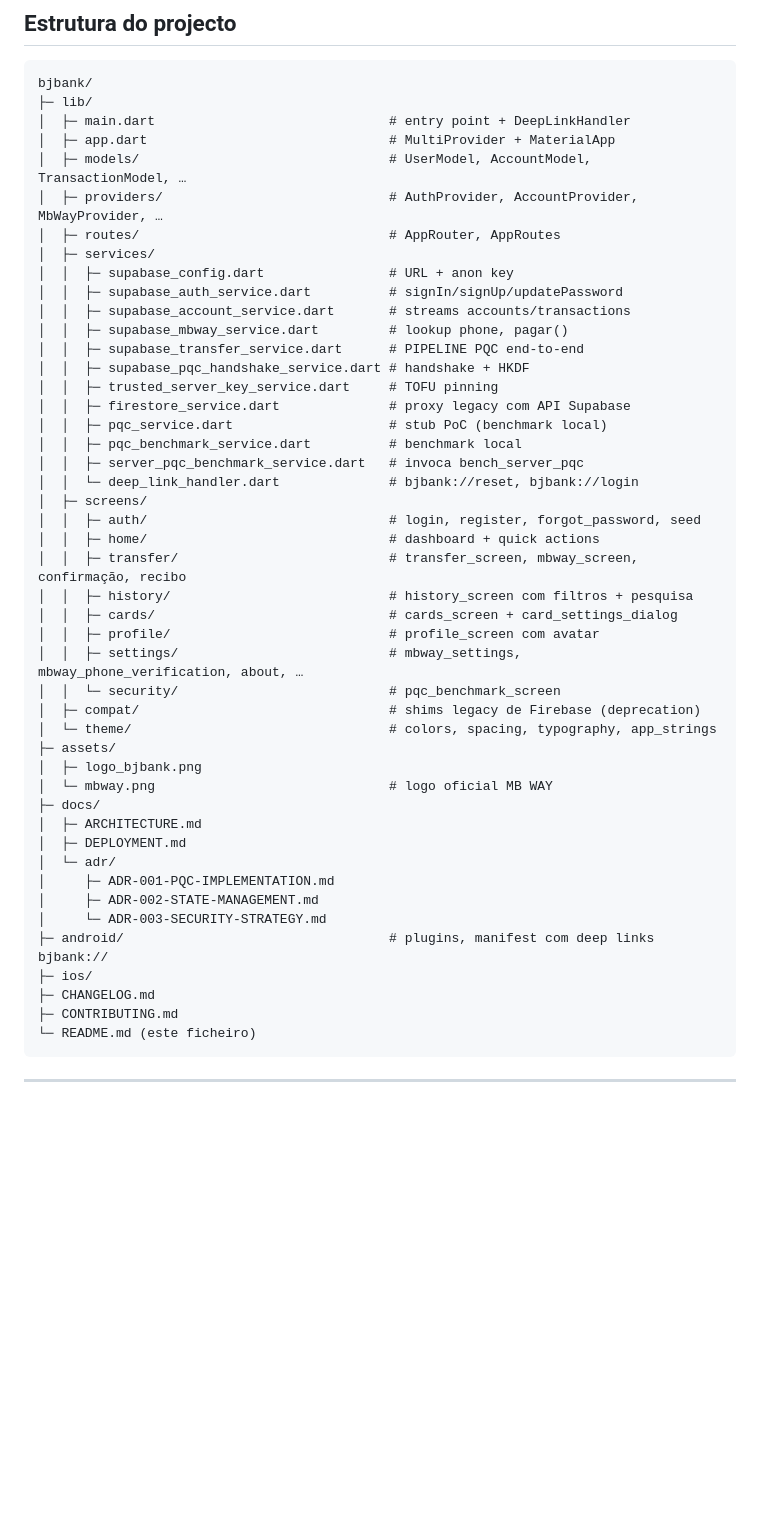
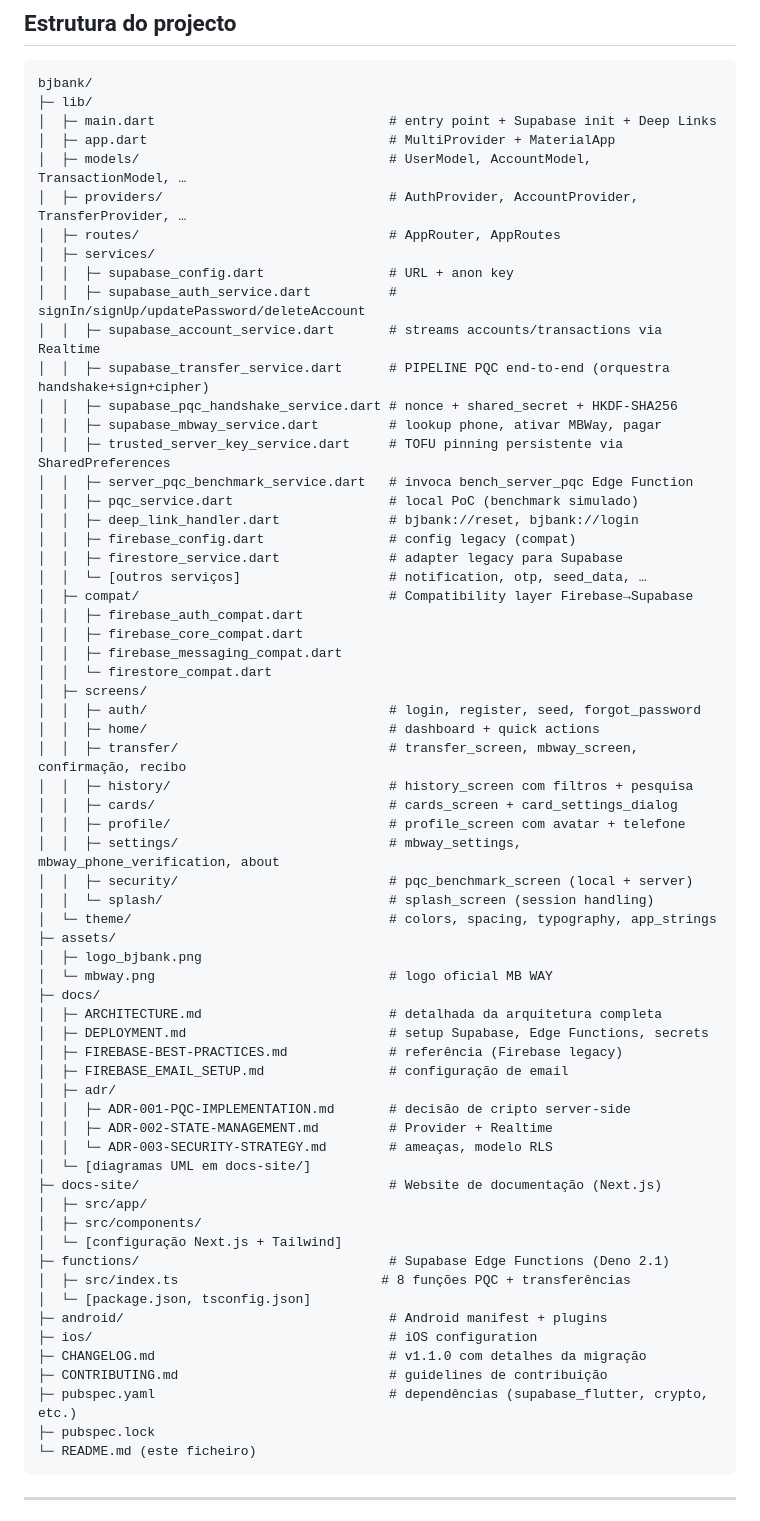
Before and after one commit to VagnerBomJesus/BJBank, a Markdown page: README.md, the part around one of its changes. Drawn GitHub-style; blank space fills up the shorter version.

````diff
--- a/README.md
+++ b/README.md
@@ -195,49 +184,67 @@ Diagrama detalhado: `MCiber/diagramas/06_seq_transferencia_iban.drawio`.
 ```
 bjbank/
 ├─ lib/
-│  ├─ main.dart                              # entry point + DeepLinkHandler
+│  ├─ main.dart                              # entry point + Supabase init + Deep Links
 │  ├─ app.dart                               # MultiProvider + MaterialApp
 │  ├─ models/                                # UserModel, AccountModel, TransactionModel, …
-│  ├─ providers/                             # AuthProvider, AccountProvider, MbWayProvider, …
+│  ├─ providers/                             # AuthProvider, AccountProvider, TransferProvider, …
 │  ├─ routes/                                # AppRouter, AppRoutes
 │  ├─ services/
 │  │  ├─ supabase_config.dart                # URL + anon key
-│  │  ├─ supabase_auth_service.dart          # signIn/signUp/updatePassword
-│  │  ├─ supabase_account_service.dart       # streams accounts/transactions
-│  │  ├─ supabase_mbway_service.dart         # lookup phone, pagar()
-│  │  ├─ supabase_transfer_service.dart      # PIPELINE PQC end-to-end
-│  │  ├─ supabase_pqc_handshake_service.dart # handshake + HKDF
-│  │  ├─ trusted_server_key_service.dart     # TOFU pinning
-│  │  ├─ firestore_service.dart              # proxy legacy com API Supabase
-│  │  ├─ pqc_service.dart                    # stub PoC (benchmark local)
-│  │  ├─ pqc_benchmark_service.dart          # benchmark local
-│  │  ├─ server_pqc_benchmark_service.dart   # invoca bench_server_pqc
-│  │  └─ deep_link_handler.dart              # bjbank://reset, bjbank://login
+│  │  ├─ supabase_auth_service.dart          # signIn/signUp/updatePassword/deleteAccount
+│  │  ├─ supabase_account_service.dart       # streams accounts/transactions via Realtime
+│  │  ├─ supabase_transfer_service.dart      # PIPELINE PQC end-to-end (orquestra handshake+sign+cipher)
+│  │  ├─ supabase_pqc_handshake_service.dart # nonce + shared_secret + HKDF-SHA256
+│  │  ├─ supabase_mbway_service.dart         # lookup phone, ativar MBWay, pagar
+│  │  ├─ trusted_server_key_service.dart     # TOFU pinning persistente via SharedPreferences
+│  │  ├─ server_pqc_benchmark_service.dart   # invoca bench_server_pqc Edge Function
+│  │  ├─ pqc_service.dart                    # local PoC (benchmark simulado)
+│  │  ├─ deep_link_handler.dart              # bjbank://reset, bjbank://login
+│  │  ├─ firebase_config.dart                # config legacy (compat)
+│  │  ├─ firestore_service.dart              # adapter legacy para Supabase
+│  │  └─ [outros serviços]                   # notification, otp, seed_data, …
+│  ├─ compat/                                # Compatibility layer Firebase→Supabase
+│  │  ├─ firebase_auth_compat.dart
+│  │  ├─ firebase_core_compat.dart
+│  │  ├─ firebase_messaging_compat.dart
+│  │  └─ firestore_compat.dart
 │  ├─ screens/
-│  │  ├─ auth/                               # login, register, forgot_password, seed
+│  │  ├─ auth/                               # login, register, seed, forgot_password
 │  │  ├─ home/                               # dashboard + quick actions
 │  │  ├─ transfer/                           # transfer_screen, mbway_screen, confirmação, recibo
 │  │  ├─ history/                            # history_screen com filtros + pesquisa
 │  │  ├─ cards/                              # cards_screen + card_settings_dialog
-│  │  ├─ profile/                            # profile_screen com avatar
-│  │  ├─ settings/                           # mbway_settings, mbway_phone_verification, about, …
-│  │  └─ security/                           # pqc_benchmark_screen
-│  ├─ compat/                                # shims legacy de Firebase (deprecation)
+│  │  ├─ profile/                            # profile_screen com avatar + telefone
+│  │  ├─ settings/                           # mbway_settings, mbway_phone_verification, about
+│  │  ├─ security/                           # pqc_benchmark_screen (local + server)
+│  │  └─ splash/                             # splash_screen (session handling)
 │  └─ theme/                                 # colors, spacing, typography, app_strings
 ├─ assets/
 │  ├─ logo_bjbank.png
 │  └─ mbway.png                              # logo oficial MB WAY
 ├─ docs/
-│  ├─ ARCHITECTURE.md
-│  ├─ DEPLOYMENT.md
-│  └─ adr/
-│     ├─ ADR-001-PQC-IMPLEMENTATION.md
-│     ├─ ADR-002-STATE-MANAGEMENT.md
-│     └─ ADR-003-SECURITY-STRATEGY.md
-├─ android/                                  # plugins, manifest com deep links bjbank://
-├─ ios/
-├─ CHANGELOG.md
-├─ CONTRIBUTING.md
+│  ├─ ARCHITECTURE.md                        # detalhada da arquitetura completa
+│  ├─ DEPLOYMENT.md                          # setup Supabase, Edge Functions, secrets
+│  ├─ FIREBASE-BEST-PRACTICES.md             # referência (Firebase legacy)
+│  ├─ FIREBASE_EMAIL_SETUP.md                # configuração de email
+│  ├─ adr/
+│  │  ├─ ADR-001-PQC-IMPLEMENTATION.md       # decisão de cripto server-side
+│  │  ├─ ADR-002-STATE-MANAGEMENT.md         # Provider + Realtime
+│  │  └─ ADR-003-SECURITY-STRATEGY.md        # ameaças, modelo RLS
+│  └─ [diagramas UML em docs-site/]
+├─ docs-site/                                # Website de documentação (Next.js)
+│  ├─ src/app/
+│  ├─ src/components/
+│  └─ [configuração Next.js + Tailwind]
+├─ functions/                                # Supabase Edge Functions (Deno 2.1)
+│  ├─ src/index.ts                          # 8 funções PQC + transferências
+│  └─ [package.json, tsconfig.json]
+├─ android/                                  # Android manifest + plugins
+├─ ios/                                      # iOS configuration
+├─ CHANGELOG.md                              # v1.1.0 com detalhes da migração
+├─ CONTRIBUTING.md                           # guidelines de contribuição
+├─ pubspec.yaml                              # dependências (supabase_flutter, crypto, etc.)
+├─ pubspec.lock
 └─ README.md (este ficheiro)
 ```
 
````
Also changed, not shown: other parts of README.md (+66 -48 lines).
